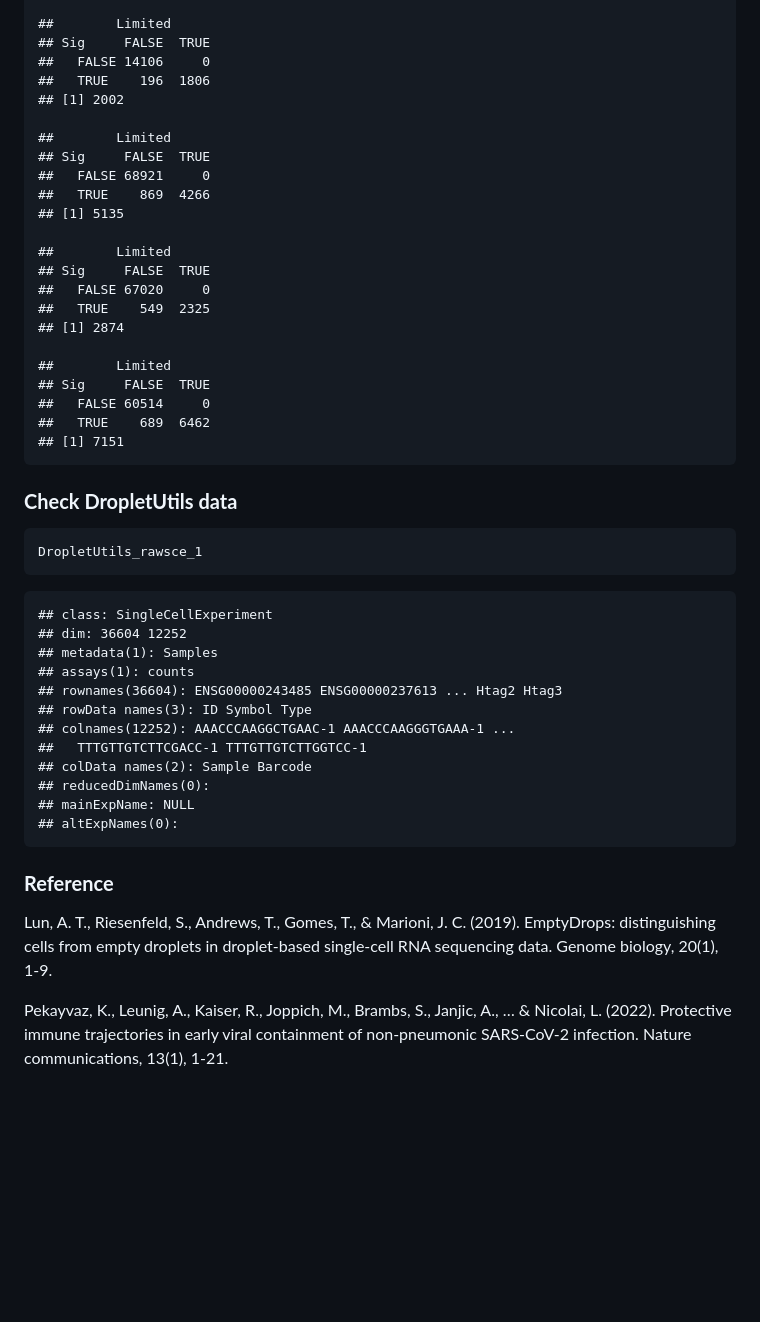
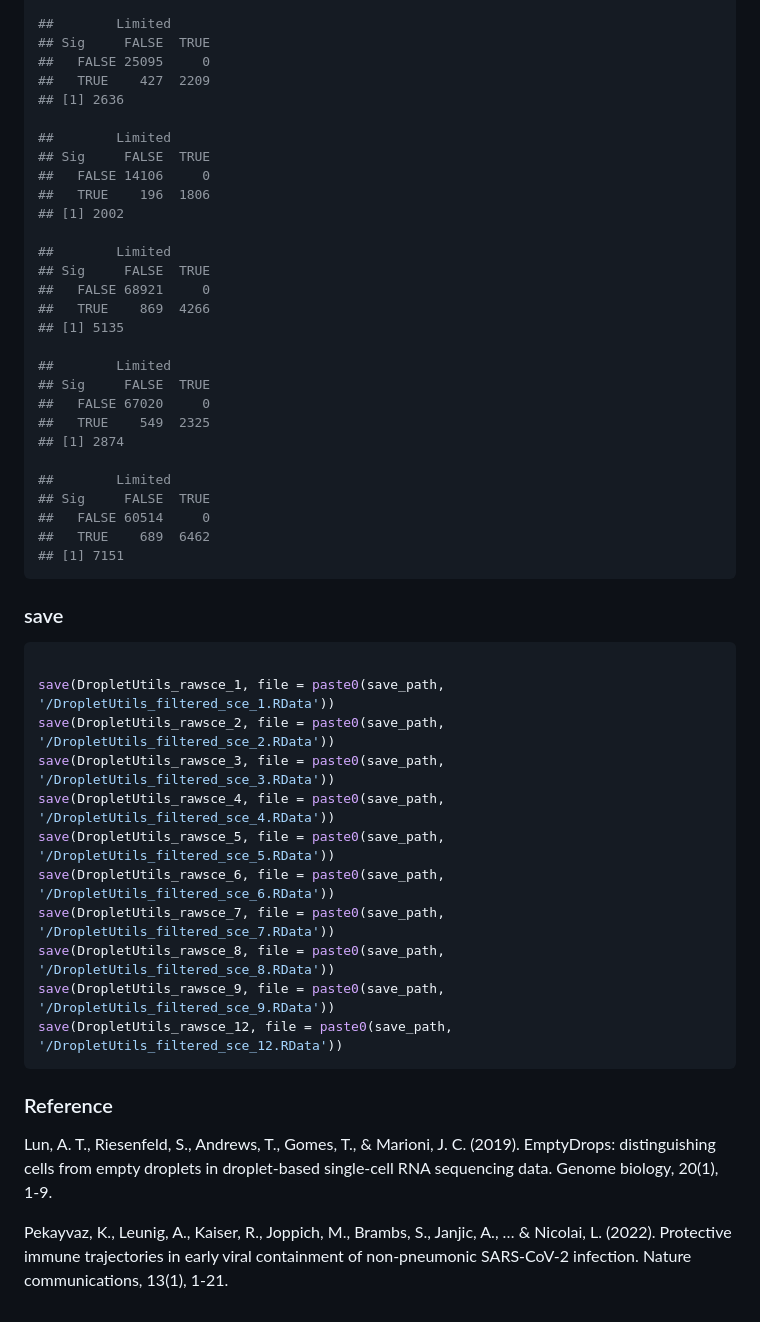
Before and after one commit to Stfort52/cblab-kogo-workshop, a Markdown page: QC1.md, the part around one of its changes. Drawn GitHub-style; blank space fills up the shorter version.

````diff
--- a/QC1.md
+++ b/QC1.md
@@ -137,55 +140,53 @@ for (i in 1:length(rawsce_list)) {
 
-    ##        Limited
-    ## Sig     FALSE  TRUE
-    ##   FALSE 14106     0
-    ##   TRUE    196  1806
-    ## [1] 2002
+##        Limited
+## Sig     FALSE  TRUE
+##   FALSE 25095     0
+##   TRUE    427  2209
+## [1] 2636
 
-    ##        Limited
-    ## Sig     FALSE  TRUE
-    ##   FALSE 68921     0
-    ##   TRUE    869  4266
-    ## [1] 5135
+##        Limited
+## Sig     FALSE  TRUE
+##   FALSE 14106     0
+##   TRUE    196  1806
+## [1] 2002
 
-    ##        Limited
-    ## Sig     FALSE  TRUE
-    ##   FALSE 67020     0
-    ##   TRUE    549  2325
-    ## [1] 2874
+##        Limited
+## Sig     FALSE  TRUE
+##   FALSE 68921     0
+##   TRUE    869  4266
+## [1] 5135
 
-    ##        Limited
-    ## Sig     FALSE  TRUE
-    ##   FALSE 60514     0
-    ##   TRUE    689  6462
-    ## [1] 7151
+##        Limited
+## Sig     FALSE  TRUE
+##   FALSE 67020     0
+##   TRUE    549  2325
+## [1] 2874
 
-### **Check DropletUtils data**
-
-``` r
-DropletUtils_rawsce_1
+##        Limited
+## Sig     FALSE  TRUE
+##   FALSE 60514     0
+##   TRUE    689  6462
+## [1] 7151
 ```
 
-    ## class: SingleCellExperiment
-    ## dim: 36604 12252
-    ## metadata(1): Samples
-    ## assays(1): counts
-    ## rownames(36604): ENSG00000243485 ENSG00000237613 ... Htag2 Htag3
-    ## rowData names(3): ID Symbol Type
-    ## colnames(12252): AAACCCAAGGCTGAAC-1 AAACCCAAGGGTGAAA-1 ...
-    ##   TTTGTTGTCTTCGACC-1 TTTGTTGTCTTGGTCC-1
-    ## colData names(2): Sample Barcode
-    ## reducedDimNames(0):
-    ## mainExpName: NULL
-    ## altExpNames(0):
+### save
 
-### **Reference**
 
-Lun, A. T., Riesenfeld, S., Andrews, T., Gomes, T., & Marioni, J. C.
-(2019). EmptyDrops: distinguishing cells from empty droplets in
-droplet-based single-cell RNA sequencing data. Genome biology, 20(1),
-1-9.
+```R
 
-Pekayvaz, K., Leunig, A., Kaiser, R., Joppich, M., Brambs, S., Janjic,
-A., … & Nicolai, L. (2022). Protective immune trajectories in early
-viral containment of non-pneumonic SARS-CoV-2 infection. Nature
-communications, 13(1), 1-21.
+save(DropletUtils_rawsce_1, file = paste0(save_path, '/DropletUtils_filtered_sce_1.RData'))
+save(DropletUtils_rawsce_2, file = paste0(save_path, '/DropletUtils_filtered_sce_2.RData'))
+save(DropletUtils_rawsce_3, file = paste0(save_path, '/DropletUtils_filtered_sce_3.RData'))
+save(DropletUtils_rawsce_4, file = paste0(save_path, '/DropletUtils_filtered_sce_4.RData'))
+save(DropletUtils_rawsce_5, file = paste0(save_path, '/DropletUtils_filtered_sce_5.RData'))
+save(DropletUtils_rawsce_6, file = paste0(save_path, '/DropletUtils_filtered_sce_6.RData'))
+save(DropletUtils_rawsce_7, file = paste0(save_path, '/DropletUtils_filtered_sce_7.RData'))
+save(DropletUtils_rawsce_8, file = paste0(save_path, '/DropletUtils_filtered_sce_8.RData'))
+save(DropletUtils_rawsce_9, file = paste0(save_path, '/DropletUtils_filtered_sce_9.RData'))
+save(DropletUtils_rawsce_12, file = paste0(save_path, '/DropletUtils_filtered_sce_12.RData'))
+```
+
+### Reference
+Lun, A. T., Riesenfeld, S., Andrews, T., Gomes, T., & Marioni, J. C. (2019). EmptyDrops: distinguishing cells from empty droplets in droplet-based single-cell RNA sequencing data. Genome biology, 20(1), 1-9.
+
+Pekayvaz, K., Leunig, A., Kaiser, R., Joppich, M., Brambs, S., Janjic, A., … & Nicolai, L. (2022). Protective immune trajectories in early viral containment of non-pneumonic SARS-CoV-2 infection. Nature communications, 13(1), 1-21.
````
Also changed, not shown: other parts of QC1.md (+73 -70 lines).
